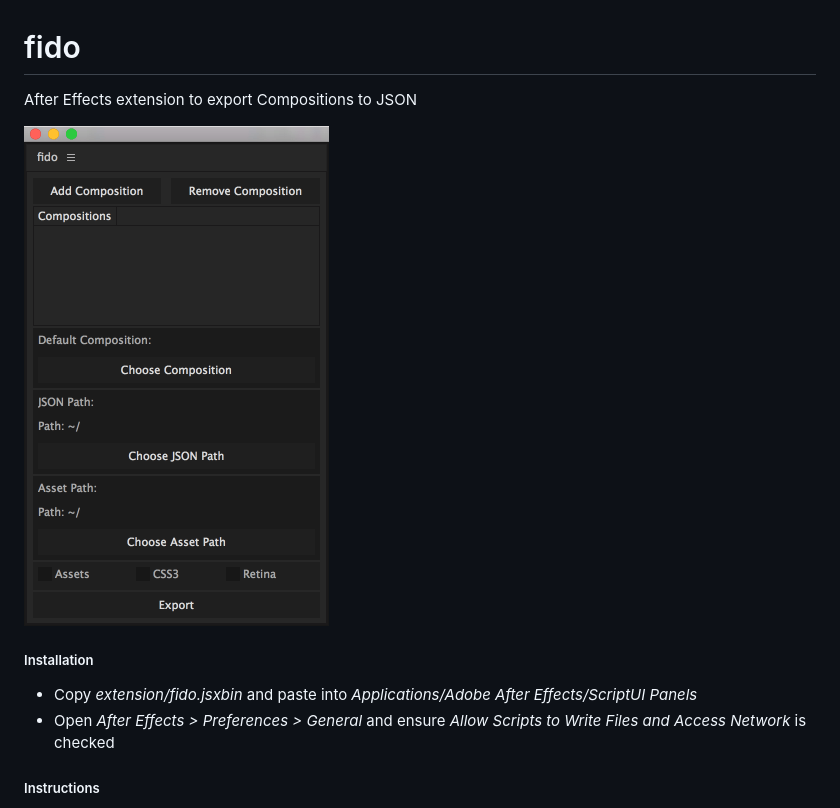
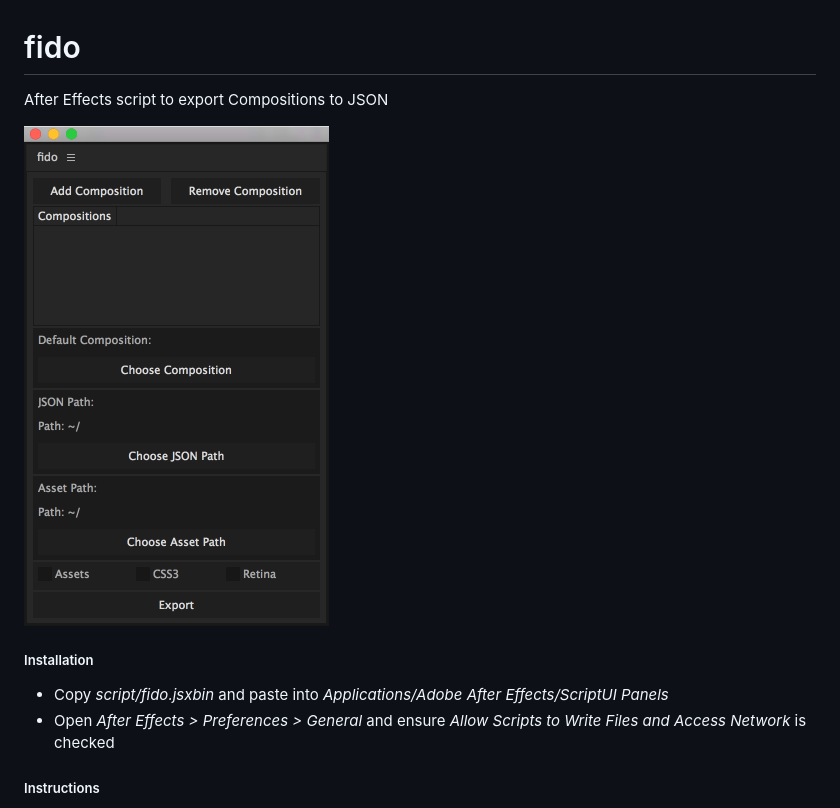
Before and after one commit to Anivive/fido, a Markdown page: README.md, the part around the change. Drawn GitHub-style.

Commit message:
“extension” renamed “script”

```diff
--- a/README.md
+++ b/README.md
@@ -1,11 +1,11 @@
 # fido
-After Effects extension to export Compositions to JSON
+After Effects script to export Compositions to JSON
 
-![Extension](extension/screenshot.gif)
+![Script](script/screenshot.gif)
 
 
 ##### Installation
-* Copy *extension/fido.jsxbin* and paste into *Applications/Adobe After Effects/ScriptUI Panels*
+* Copy *script/fido.jsxbin* and paste into *Applications/Adobe After Effects/ScriptUI Panels*
 * Open *After Effects > Preferences > General* and ensure *Allow Scripts to Write Files and Access Network* is checked
 
 ##### Instructions
```
Also changed, not shown: script/screenshot.gif (renamed from extension/screenshot.gif), 3 other files.
